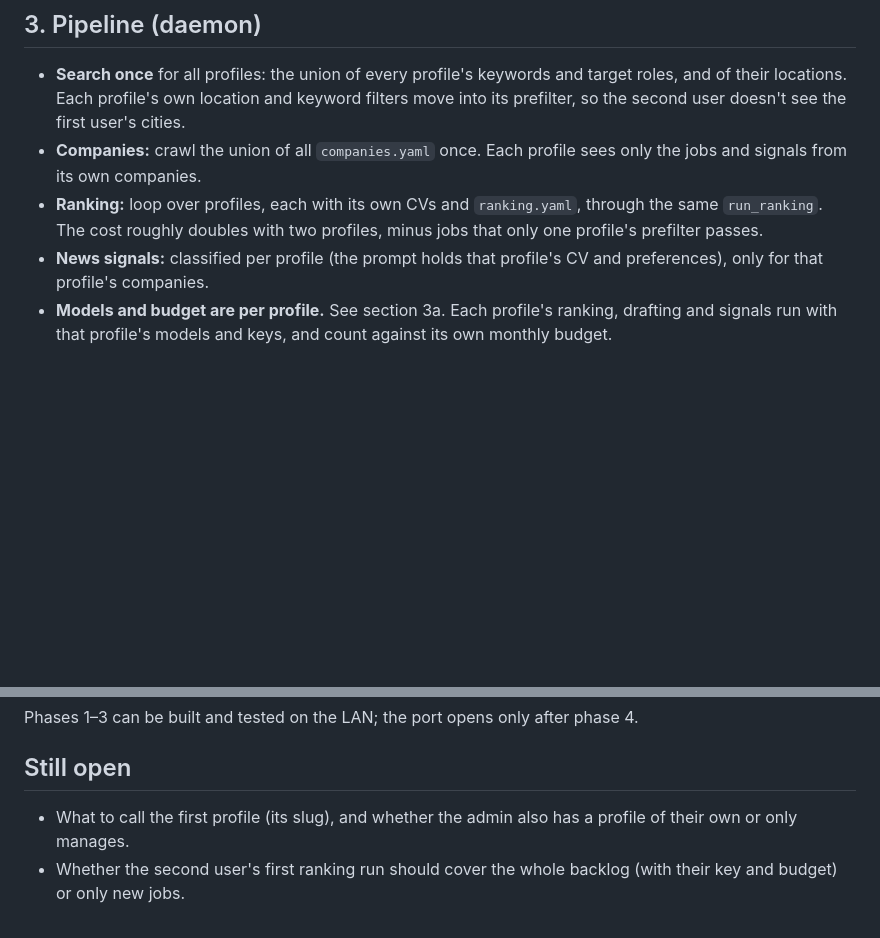
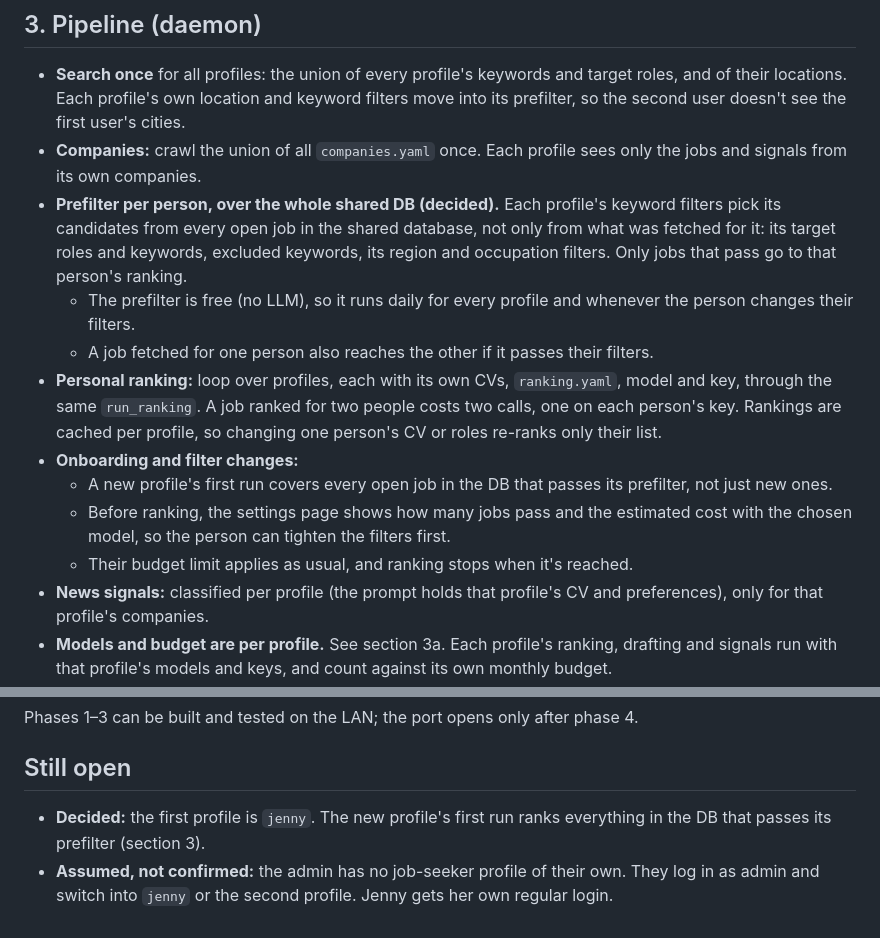
Before and after one commit to thevorpalblade/Jobsearcher, a Markdown page: docs/m10-multi-user.md, 2 parts joined by grey strips. Drawn GitHub-style; blank space fills up the shorter version.

Commit message:
M10 plan: per-person prefilter over the shared DB, first profile 'jenny'
Co-Authored-By: Claude Opus 5.5 <noreply@anthropic.com>
Claude-Session: https://claude.ai/code/session_019gF7Zj8Ue7ppuD7tmABPda

```diff
--- a/docs/m10-multi-user.md
+++ b/docs/m10-multi-user.md
@@ -78,9 +78,24 @@ data/backups/<slug>/...
   into its prefilter, so the second user doesn't see the first user's cities.
 - **Companies:** crawl the union of all `companies.yaml` once. Each profile sees only
   the jobs and signals from its own companies.
-- **Ranking:** loop over profiles, each with its own CVs and `ranking.yaml`, through
-  the same `run_ranking`. The cost roughly doubles with two profiles, minus jobs that
-  only one profile's prefilter passes.
+- **Prefilter per person, over the whole shared DB (decided).** Each profile's
+  keyword filters pick its candidates from every open job in the shared database, not
+  only from what was fetched for it: its target roles and keywords, excluded
+  keywords, its region and occupation filters. Only jobs that pass go to that
+  person's ranking.
+  - The prefilter is free (no LLM), so it runs daily for every profile and whenever
+    the person changes their filters.
+  - A job fetched for one person also reaches the other if it passes their filters.
+- **Personal ranking:** loop over profiles, each with its own CVs, `ranking.yaml`,
+  model and key, through the same `run_ranking`. A job ranked for two people costs
+  two calls, one on each person's key. Rankings are cached per profile, so changing
+  one person's CV or roles re-ranks only their list.
+- **Onboarding and filter changes:**
+  - A new profile's first run covers every open job in the DB that passes its
+    prefilter, not just new ones.
+  - Before ranking, the settings page shows how many jobs pass and the estimated cost
+    with the chosen model, so the person can tighten the filters first.
+  - Their budget limit applies as usual, and ranking stops when it's reached.
 - **News signals:** classified per profile (the prompt holds that profile's CV and
   preferences), only for that profile's companies.
 - **Models and budget are per profile.** See section 3a. Each profile's ranking,
@@ -234,7 +249,8 @@ Phases 1–3 can be built and tested on the LAN; the port opens only after phase
 
 ## Still open
 
-- What to call the first profile (its slug), and whether the admin also has a profile
-  of their own or only manages.
-- Whether the second user's first ranking run should cover the whole backlog (with
-  their key and budget) or only new jobs.
+- **Decided:** the first profile is `jenny`. The new profile's first run ranks
+  everything in the DB that passes its prefilter (section 3).
+- **Assumed, not confirmed:** the admin has no job-seeker profile of their own. They
+  log in as admin and switch into `jenny` or the second profile. Jenny gets her own
+  regular login.
```
